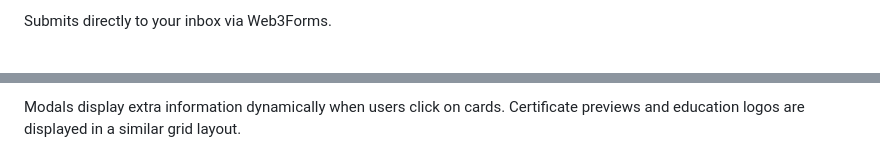
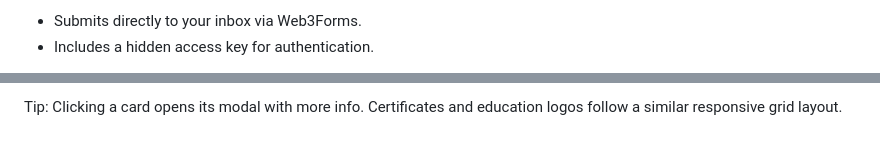
Before and after one commit to jagyanjit/Portfolio-GitHub-Aesthetics, a Markdown page: README.md, 2 parts joined by grey strips. GitHub-like rendering.

```diff
--- a/README.md
+++ b/README.md
@@ -125,5 +113,6 @@ Contact Form
 
-Submits directly to your inbox via Web3Forms.
+- Submits directly to your inbox via Web3Forms.
+- Includes a hidden access key for authentication.
 
 <form action="https://api.web3forms.com/submit" method="POST">
   <input
@@ -147,5 +142,5 @@ Projects are displayed in responsive grids with modals for detailed views.
 
 
-Modals display extra information dynamically when users click on cards.
-Certificate previews and education logos are displayed in a similar grid layout.
+Tip: Clicking a card opens its modal with more info.
+Certificates and education logos follow a similar responsive grid layout.
 
```
Also changed, not shown: other parts of README.md (+82 -94 lines).
